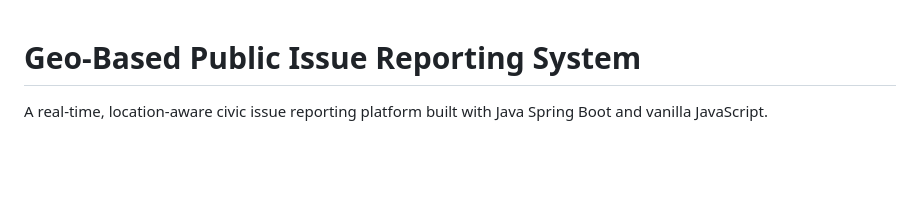
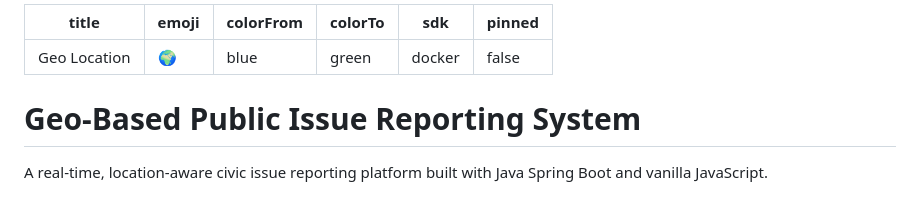
Before and after one commit to sakthivikramthavamani-code/geo_location, a Markdown page: README.md, the part around the change. GitHub-like rendering; blank space fills up the shorter version.

Commit message:
fix: add HF space config to README

```diff
--- a/README.md
+++ b/README.md
@@ -1,3 +1,11 @@
+---
+title: Geo Location
+emoji: 🌍
+colorFrom: blue
+colorTo: green
+sdk: docker
+pinned: false
+---
 # Geo-Based Public Issue Reporting System
 
 A real-time, location-aware civic issue reporting platform built with Java Spring Boot and vanilla JavaScript.
```
